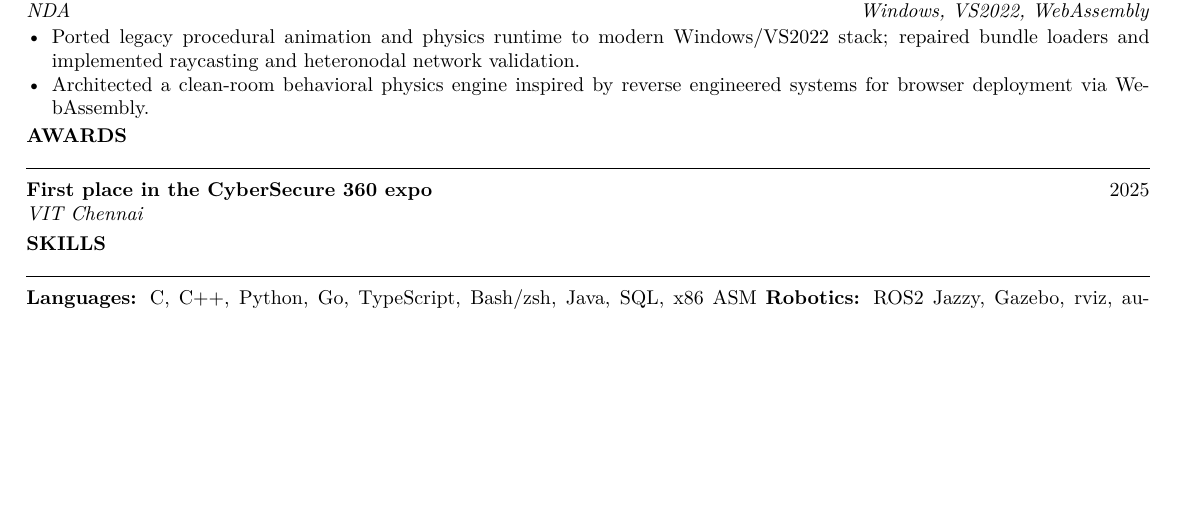
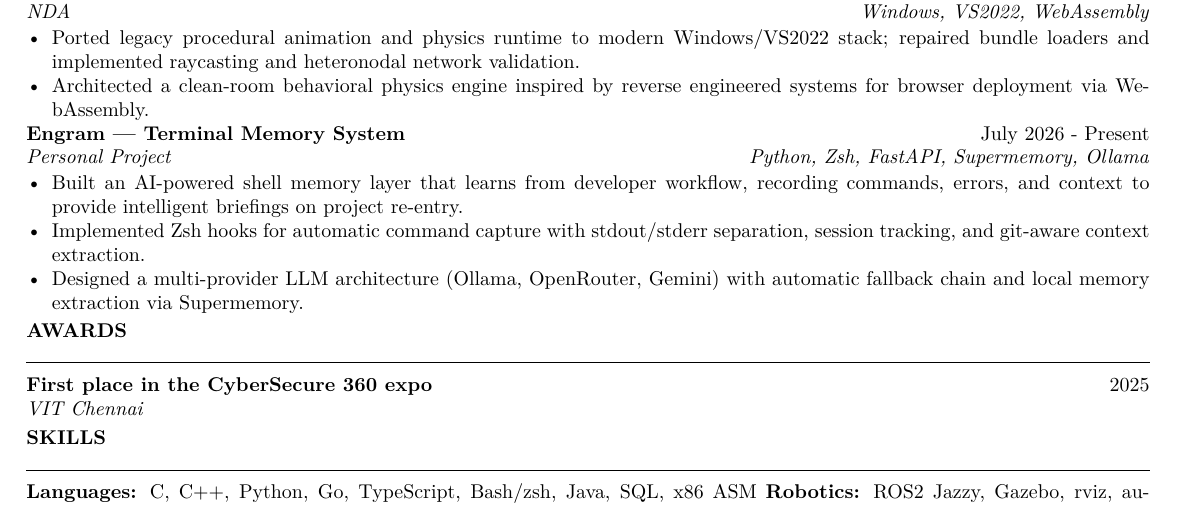
Before and after one commit to karthik20066002/CVAC, a LaTeX CV (resume.tex, which reads projects/engram.tex, variants/general.tex): part of the page before the commit and part of page 1 of 2 after it, cut so that both start at the same text, the shorter picture padded with empty space. Compiled offline with pdfLaTeX.

Commit message:
Add Engram project to resume
- Created projects/engram.tex with project description
- Added Engram to general variant projects list
- Project: AI-powered terminal memory system
- Tech: Python, Zsh, FastAPI, Supermemory, Ollama

```diff
--- /dev/null
+++ b/projects/engram.tex
@@ -0,0 +1,10 @@
+% projects/engram.tex — Engram project macro
+
+\newcommand{\EngramProject}{%
+  \ProjectEntry{Engram — Terminal Memory System}{July 2026 - Present}{Personal Project}{Python, Zsh, FastAPI, Supermemory, Ollama}
+  \begin{ResumeItemize}
+    \item Built an AI-powered shell memory layer that learns from developer workflow, recording commands, errors, and context to provide intelligent briefings on project re-entry.
+    \item Implemented Zsh hooks for automatic command capture with stdout/stderr separation, session tracking, and git-aware context extraction.
+    \item Designed a multi-provider LLM architecture (Ollama, OpenRouter, Gemini) with automatic fallback chain and local memory extraction via Supermemory.
+  \end{ResumeItemize}%
+}
--- a/resume.tex
+++ b/resume.tex
@@ -17,6 +17,7 @@
 \input{projects/nec2}
 \input{projects/necromancy}
 \input{projects/sarcomere}
+\input{projects/engram}
 \input{awards/cybersecure360}
 \input{awards/ctf}
 \input{skills/languages}
--- a/variants/general.tex
+++ b/variants/general.tex
@@ -1,6 +1,6 @@
 % variants/general.tex — General resume variant
 
 \newcommand{\VariantWork}{\HERCExperience}
-\newcommand{\VariantProjects}{\DroneProject\SentinalCoreProject\RuntimeProject}
+\newcommand{\VariantProjects}{\DroneProject\SentinalCoreProject\RuntimeProject\EngramProject}
 \newcommand{\VariantAwards}{\CybersecureThreeSixtyAward}
 \newcommand{\VariantSkills}{\LanguagesSkills\RoboticsSkills\EmbeddedSkills\GraphicsSkills\SystemsSkills}
```
